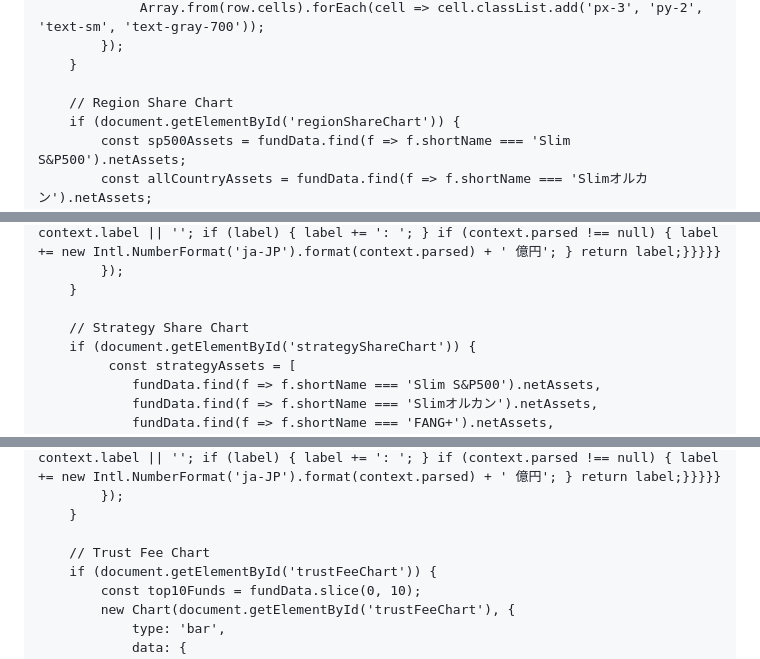
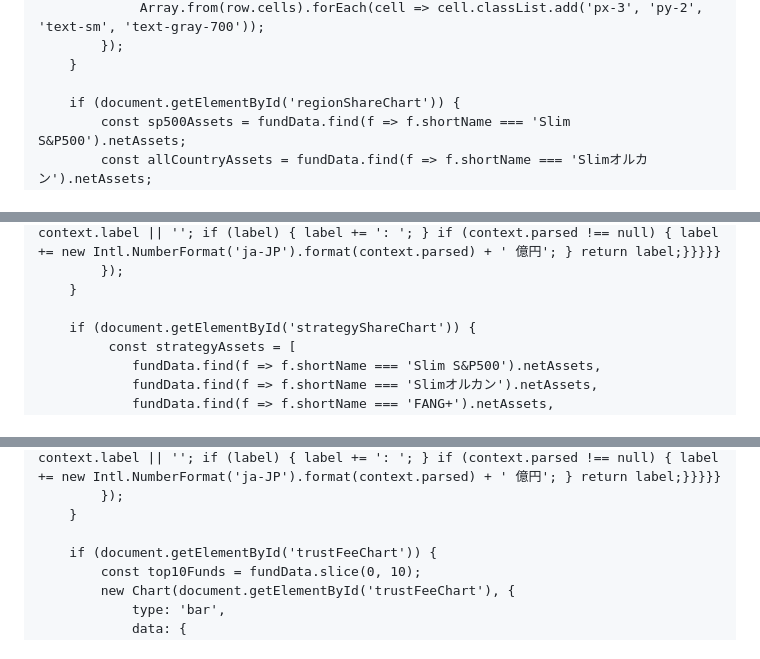
Before and after one commit to joeiyuma/-, a Markdown page: README.md, 3 parts joined by grey strips. GitHub-like rendering.

```diff
--- a/README.md
+++ b/README.md
@@ -538,7 +497,6 @@
             });
         }
 
-        // Region Share Chart
         if (document.getElementById('regionShareChart')) {
             const sp500Assets = fundData.find(f => f.shortName === 'Slim S&P500').netAssets;
             const allCountryAssets = fundData.find(f => f.shortName === 'Slimオルカン').netAssets;
@@ -557,7 +515,6 @@
             });
         }
 
-        // Strategy Share Chart
         if (document.getElementById('strategyShareChart')) {
              const strategyAssets = [
                 fundData.find(f => f.shortName === 'Slim S&P500').netAssets,
@@ -580,7 +537,6 @@
             });
         }
 
-        // Trust Fee Chart
         if (document.getElementById('trustFeeChart')) {
             const top10Funds = fundData.slice(0, 10);
             new Chart(document.getElementById('trustFeeChart'), {
```
Also changed, not shown: other parts of README.md (+12 -56 lines).
